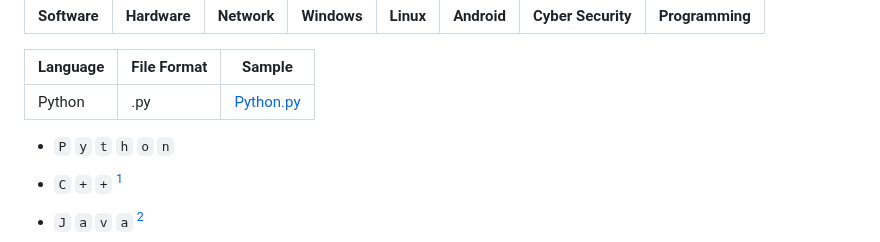
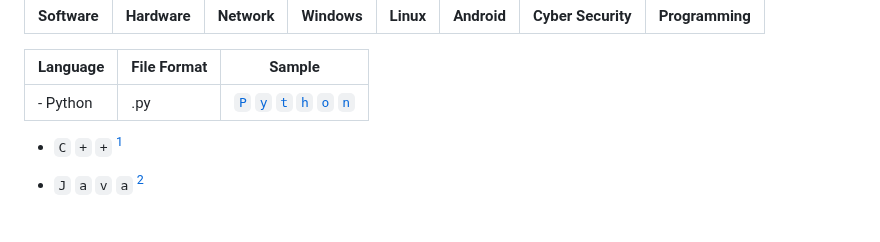
Before and after one commit to xqb-dpx/xqb-dpx, a Markdown page: README.md, the part around the change. Rendered like a GitHub page; blank space fills up the shorter version.

````diff
--- a/README.md
+++ b/README.md
@@ -23,8 +23,7 @@
 
 | Language | File Format | Sample |
 |---|---|---|
-| Python | .py | [Python.py](https://github.com/xqb-dpx/xqb-dpx/blob/main/Languages/Python.py) |
-- ```P``` ```y``` ```t``` ```h``` ```o``` ```n```
+| - Python | .py | [```P``` ```y``` ```t``` ```h``` ```o``` ```n```](https://github.com/xqb-dpx/xqb-dpx/blob/main/Languages/Python.py) |
 
 - ```C``` ```+``` ```+``` [^2]
 [^2]: [*`C++ `*](https://github.com/xqb-dpx/xqb-dpx/blob/main/Languages/C%2B%2B.cpp)
````
